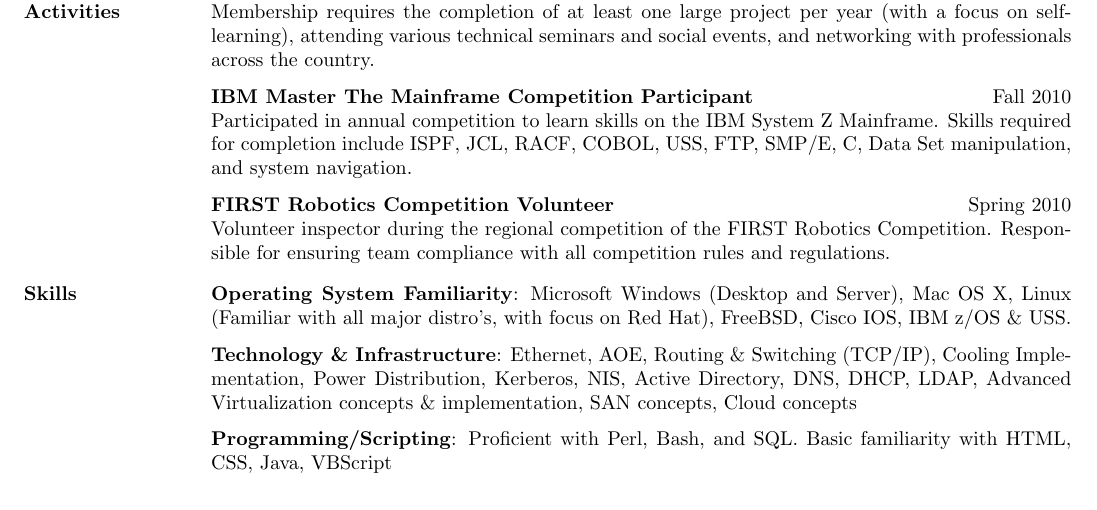
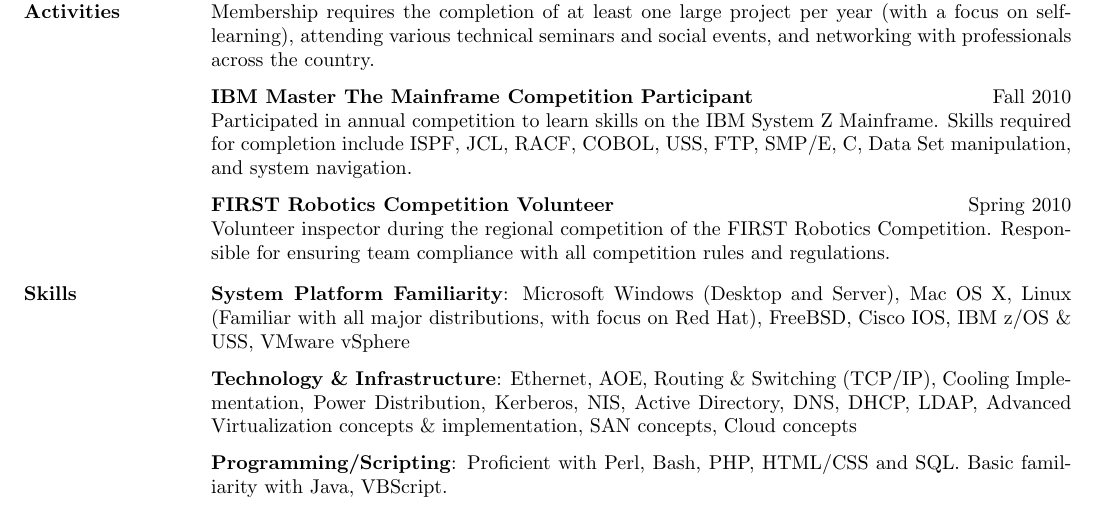
Before and after one commit to cohoe/resume, a LaTeX CV (cohoe_resume_rev-K.tex): part of the page, cut so that both start at the same text. Compiled offline with pdfLaTeX.

Commit message:
added vsphere, php

```diff
--- a/cohoe_resume_rev-K.tex
+++ b/cohoe_resume_rev-K.tex
@@ -184,11 +184,11 @@ Volunteer inspector during the regional competition of the FIRST Robotics Compet
 
 \section{\textsc{Skills}}
 
-\textbf{Operating System Familiarity}: Microsoft Windows (Desktop and Server), Mac OS X, Linux (Familiar with all major distro's, with focus on Red Hat), FreeBSD, Cisco IOS, IBM z/OS \& USS.
+\textbf{System Platform Familiarity}: Microsoft Windows (Desktop and Server), Mac OS X, Linux (Familiar with all major distributions, with focus on Red Hat), FreeBSD, Cisco IOS, IBM z/OS \& USS, VMware vSphere
 
 \textbf{Technology \& Infrastructure}: Ethernet, AOE, Routing \& Switching (TCP/IP), Cooling Implementation, Power Distribution, Kerberos, NIS, Active Directory, DNS, DHCP, LDAP, Advanced Virtualization concepts \& implementation, SAN concepts, Cloud concepts
 
-\textbf{Programming/Scripting}: Proficient with Perl, Bash, and SQL. Basic familiarity with HTML, CSS, Java, VBScript
+\textbf{Programming/Scripting}: Proficient with Perl, Bash, PHP, HTML/CSS and SQL. Basic familiarity with Java, VBScript.
 
 
 %%\section{\textsc{Certifications}}
```
Also changed, not shown: cohoe_resume_rev-K.pdf, 2 other files.
